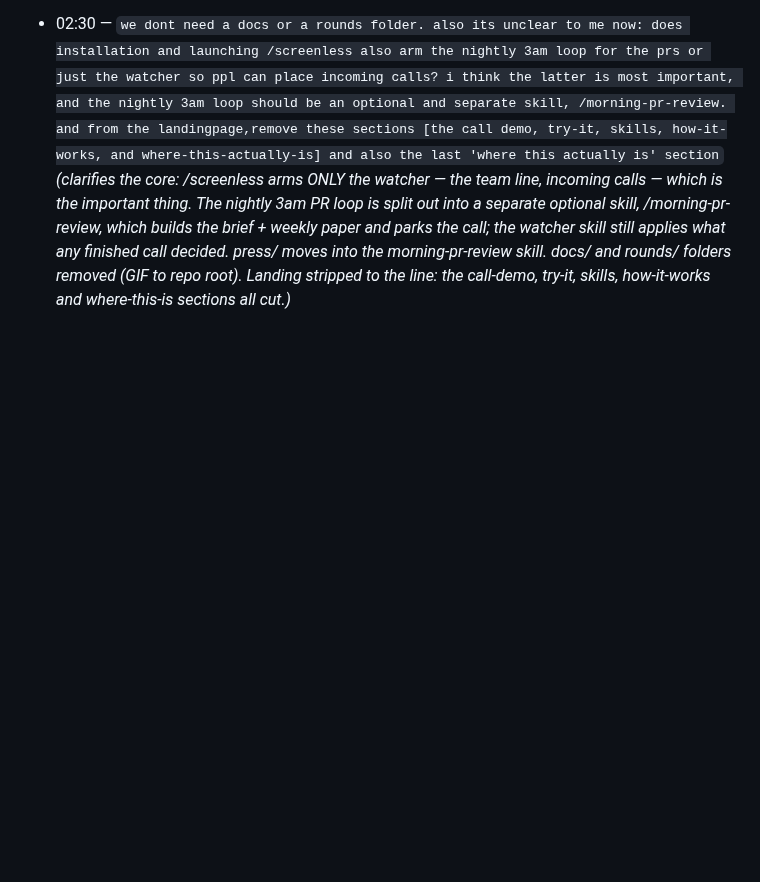
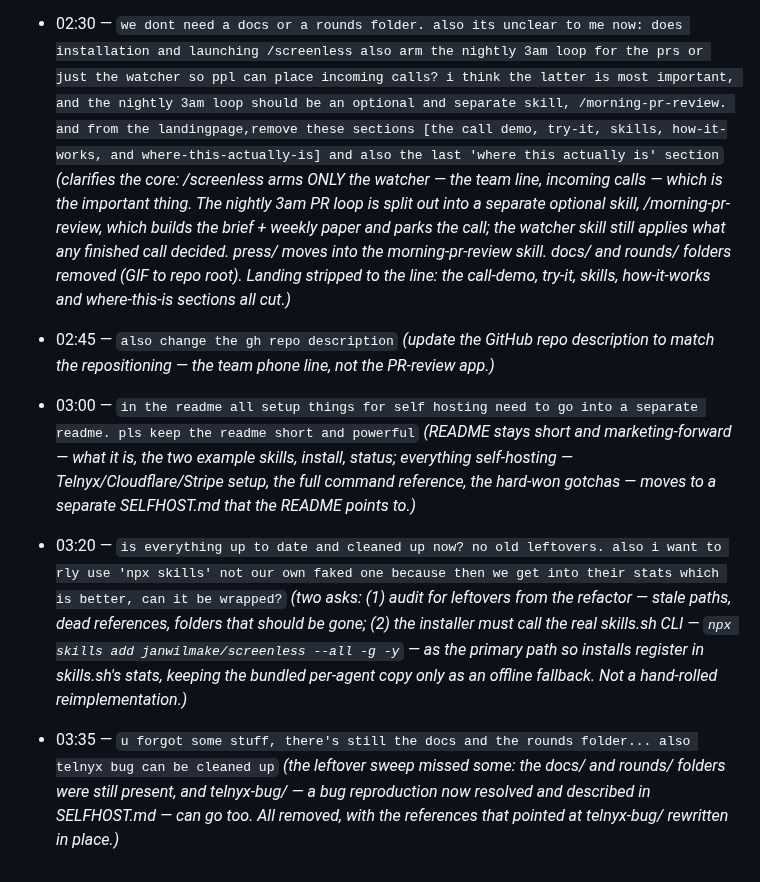
Before and after one commit to janwilmake/screenless, a Markdown page: intent/2026-08-21-session-9-teams-payg-and-the-watcher.md, the part around the change. Drawn GitHub-style; blank space fills up the shorter version.

Commit message:
Record intent: repo description, README split, npx wrap, leftover sweep
Co-Authored-By: Claude Opus 4.8 <noreply@anthropic.com>

```diff
--- a/intent/2026-08-21-session-9-teams-payg-and-the-watcher.md
+++ b/intent/2026-08-21-session-9-teams-payg-and-the-watcher.md
@@ -171,3 +171,26 @@ a wrongly-typed number can never receive its own verification text.
 
 - 02:30 — `we dont need a docs or a rounds folder. also its unclear to me now: does installation and launching /screenless also arm the nightly 3am loop for the prs or just the watcher so ppl can place incoming calls? i think the latter is most important, and the nightly 3am loop should be an optional and separate skill, /morning-pr-review. and from the landingpage,remove these sections [the call demo, try-it, skills, how-it-works, and where-this-actually-is] and also the last 'where this actually is' section`
   *(clarifies the core: /screenless arms ONLY the watcher — the team line, incoming calls — which is the important thing. The nightly 3am PR loop is split out into a separate optional skill, /morning-pr-review, which builds the brief + weekly paper and parks the call; the watcher skill still applies what any finished call decided. press/ moves into the morning-pr-review skill. docs/ and rounds/ folders removed (GIF to repo root). Landing stripped to the line: the call-demo, try-it, skills, how-it-works and where-this-is sections all cut.)*
+
+- 02:45 — `also change the gh repo description`
+  *(update the GitHub repo description to match the repositioning — the team
+  phone line, not the PR-review app.)*
+
+- 03:00 — `in the readme all setup things for self hosting need to go into a separate readme. pls keep the readme short and powerful`
+  *(README stays short and marketing-forward — what it is, the two example
+  skills, install, status; everything self-hosting — Telnyx/Cloudflare/Stripe
+  setup, the full command reference, the hard-won gotchas — moves to a separate
+  SELFHOST.md that the README points to.)*
+
+- 03:20 — `is everything up to date and cleaned up now? no old leftovers. also i want to rly use 'npx skills' not our own faked one because then we get into their stats which is better, can it be wrapped?`
+  *(two asks: (1) audit for leftovers from the refactor — stale paths, dead
+  references, folders that should be gone; (2) the installer must call the real
+  skills.sh CLI — `npx skills add janwilmake/screenless --all -g -y` — as the
+  primary path so installs register in skills.sh's stats, keeping the bundled
+  per-agent copy only as an offline fallback. Not a hand-rolled reimplementation.)*
+
+- 03:35 — `u forgot some stuff, there's still the docs and the rounds folder... also telnyx bug can be cleaned up`
+  *(the leftover sweep missed some: the docs/ and rounds/ folders were still
+  present, and telnyx-bug/ — a bug reproduction now resolved and described in
+  SELFHOST.md — can go too. All removed, with the references that pointed at
+  telnyx-bug/ rewritten in place.)*
```
Also changed, not shown: intent/SUMMARY.md (+6 -4 lines).
